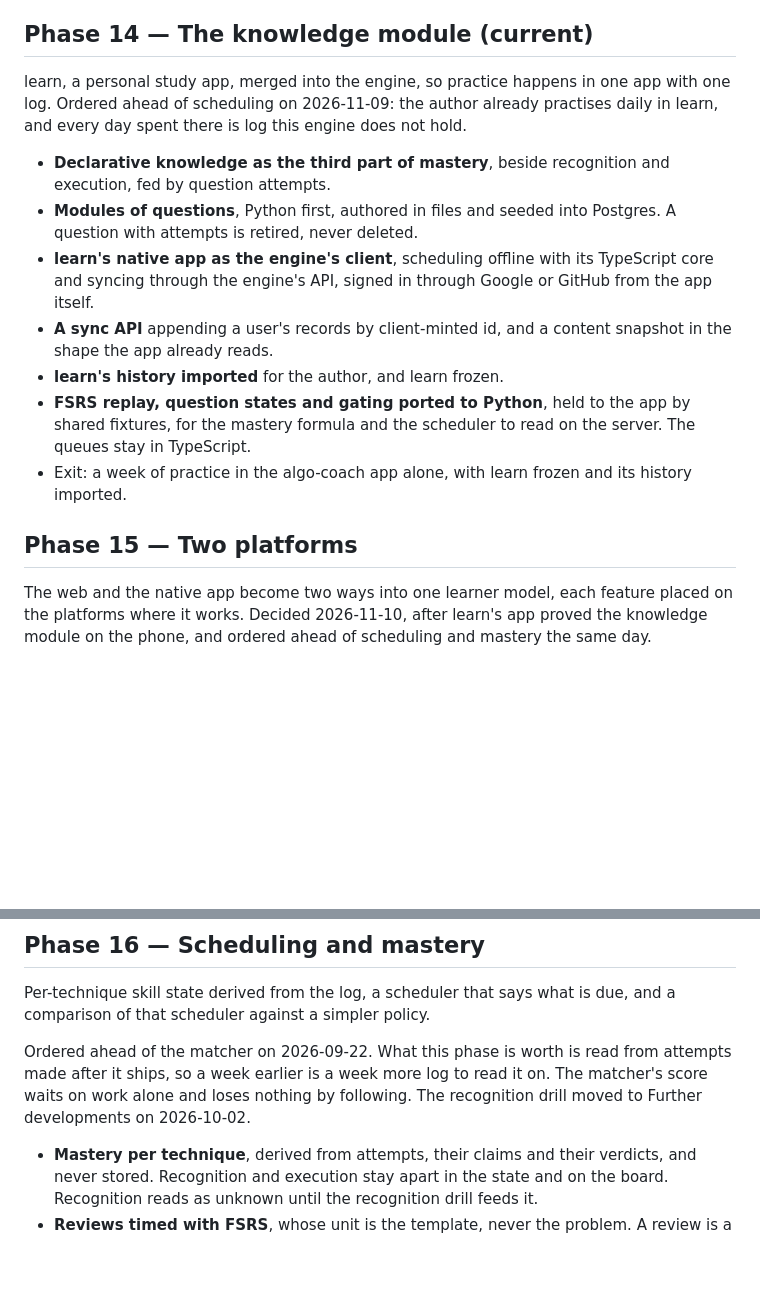
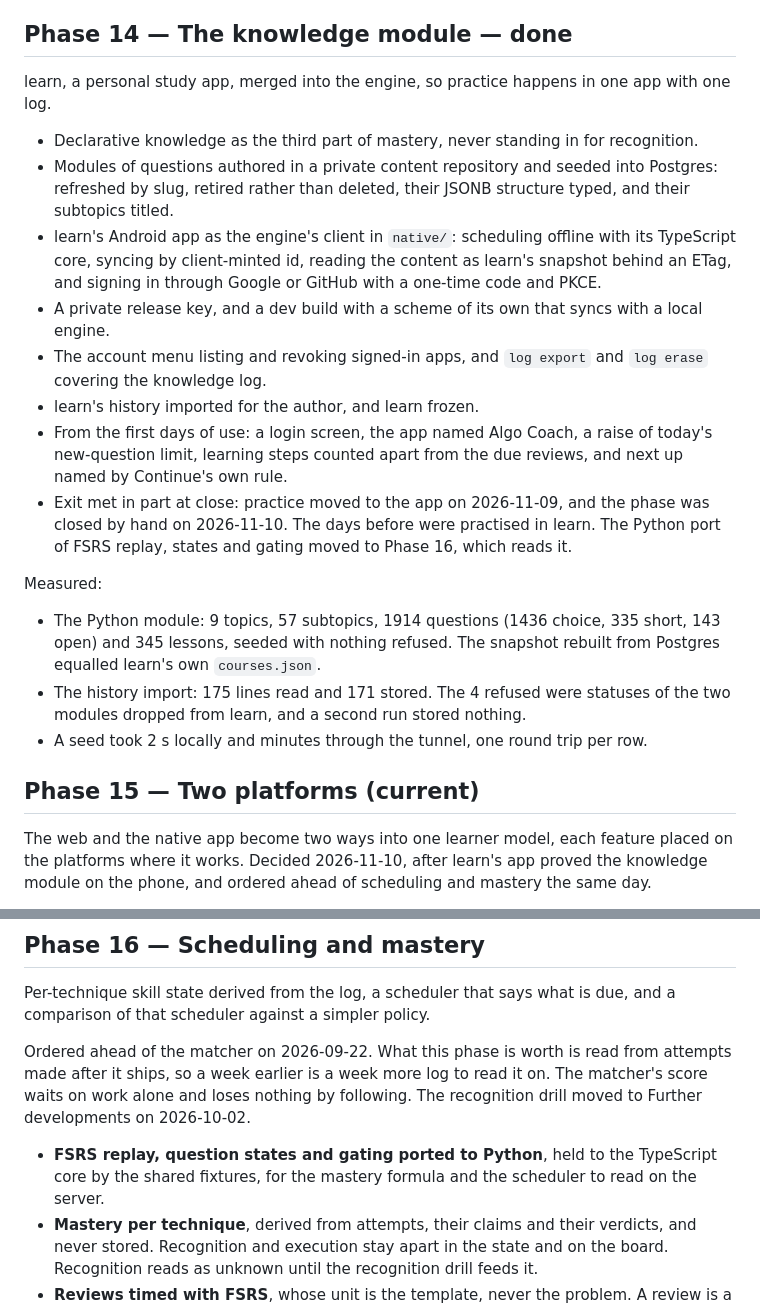
Before and after one commit to lunochkin/algo-coach, a Markdown page: docs/ROADMAP.md, 2 parts joined by grey strips. Drawn GitHub-style; blank space fills up the shorter version.

```diff
--- a/docs/ROADMAP.md
+++ b/docs/ROADMAP.md
@@ -381,30 +381,45 @@ Measured:
   100 writings for 72 landed problems, $0.046 per landing and $0.067 per
   problem still served. The generator's call is the largest share, at $0.015.
 
-## Phase 14 — The knowledge module (current)
+## Phase 14 — The knowledge module — done
 
 learn, a personal study app, merged into the engine, so practice happens in
-one app with one log. Ordered ahead of scheduling on 2026-11-09: the author
-already practises daily in learn, and every day spent there is log this engine
-does not hold.
+one app with one log.
 
-- **Declarative knowledge as the third part of mastery**, beside recognition
-  and execution, fed by question attempts.
-- **Modules of questions**, Python first, authored in files and seeded into
-  Postgres. A question with attempts is retired, never deleted.
-- **learn's native app as the engine's client**, scheduling offline with its
-  TypeScript core and syncing through the engine's API, signed in through
-  Google or GitHub from the app itself.
-- **A sync API** appending a user's records by client-minted id, and a content
-  snapshot in the shape the app already reads.
-- **learn's history imported** for the author, and learn frozen.
-- **FSRS replay, question states and gating ported to Python**, held to the
-  app by shared fixtures, for the mastery formula and the scheduler to read on
-  the server. The queues stay in TypeScript.
-- Exit: a week of practice in the algo-coach app alone, with learn frozen and
-  its history imported.
+- Declarative knowledge as the third part of mastery, never standing in for
+  recognition.
+- Modules of questions authored in a private content repository and seeded
+  into Postgres: refreshed by slug, retired rather than deleted, their JSONB
+  structure typed, and their subtopics titled.
+- learn's Android app as the engine's client in `native/`: scheduling offline
+  with its TypeScript core, syncing by client-minted id, reading the content
+  as learn's snapshot behind an ETag, and signing in through Google or GitHub
+  with a one-time code and PKCE.
+- A private release key, and a dev build with a scheme of its own that syncs
+  with a local engine.
+- The account menu listing and revoking signed-in apps, and `log export` and
+  `log erase` covering the knowledge log.
+- learn's history imported for the author, and learn frozen.
+- From the first days of use: a login screen, the app named Algo Coach, a
+  raise of today's new-question limit, learning steps counted apart from the
+  due reviews, and next up named by Continue's own rule.
+- Exit met in part at close: practice moved to the app on 2026-11-09, and the
+  phase was closed by hand on 2026-11-10. The days before were practised in
+  learn. The Python port of FSRS replay, states and gating moved to Phase 16,
+  which reads it.
 
-## Phase 15 — Two platforms
+Measured:
+
+- The Python module: 9 topics, 57 subtopics, 1914 questions (1436 choice, 335
+  short, 143 open) and 345 lessons, seeded with nothing refused. The snapshot
+  rebuilt from Postgres equalled learn's own `courses.json`.
+- The history import: 175 lines read and 171 stored. The 4 refused were
+  statuses of the two modules dropped from learn, and a second run stored
+  nothing.
+- A seed took 2 s locally and minutes through the tunnel, one round trip per
+  row.
+
+## Phase 15 — Two platforms (current)
 
 The web and the native app become two ways into one learner model, each
 feature placed on the platforms where it works. Decided 2026-11-10, after
@@ -431,6 +446,9 @@ from attempts made after it ships, so a week earlier is a week more log to
 read it on. The matcher's score waits on work alone and loses nothing by
 following. The recognition drill moved to Further developments on 2026-10-02.
 
+- **FSRS replay, question states and gating ported to Python**, held to the
+  TypeScript core by the shared fixtures, for the mastery formula and the
+  scheduler to read on the server.
 - **Mastery per technique**, derived from attempts, their claims and their
   verdicts, and never stored. Recognition and execution stay apart in the
   state and on the board. Recognition reads as unknown until the recognition
```
Also changed, not shown: docs/TODO.md (+5 -82 lines).
